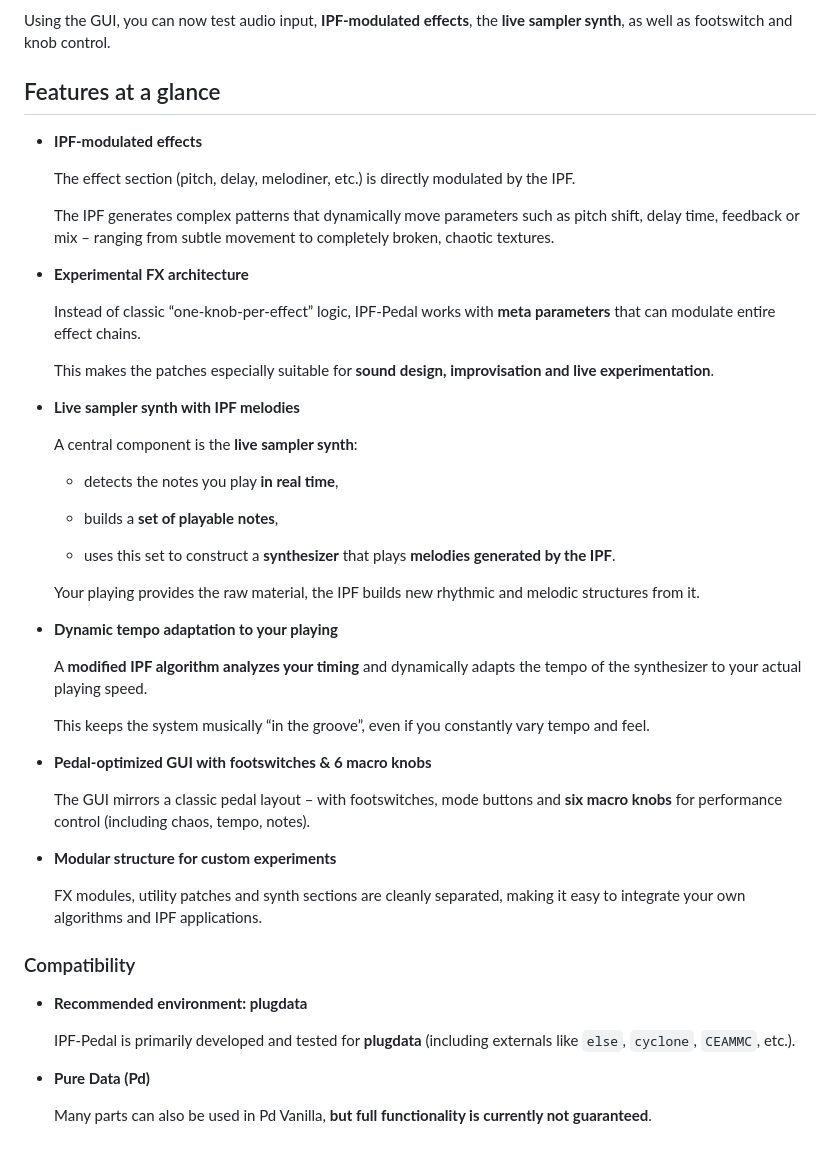
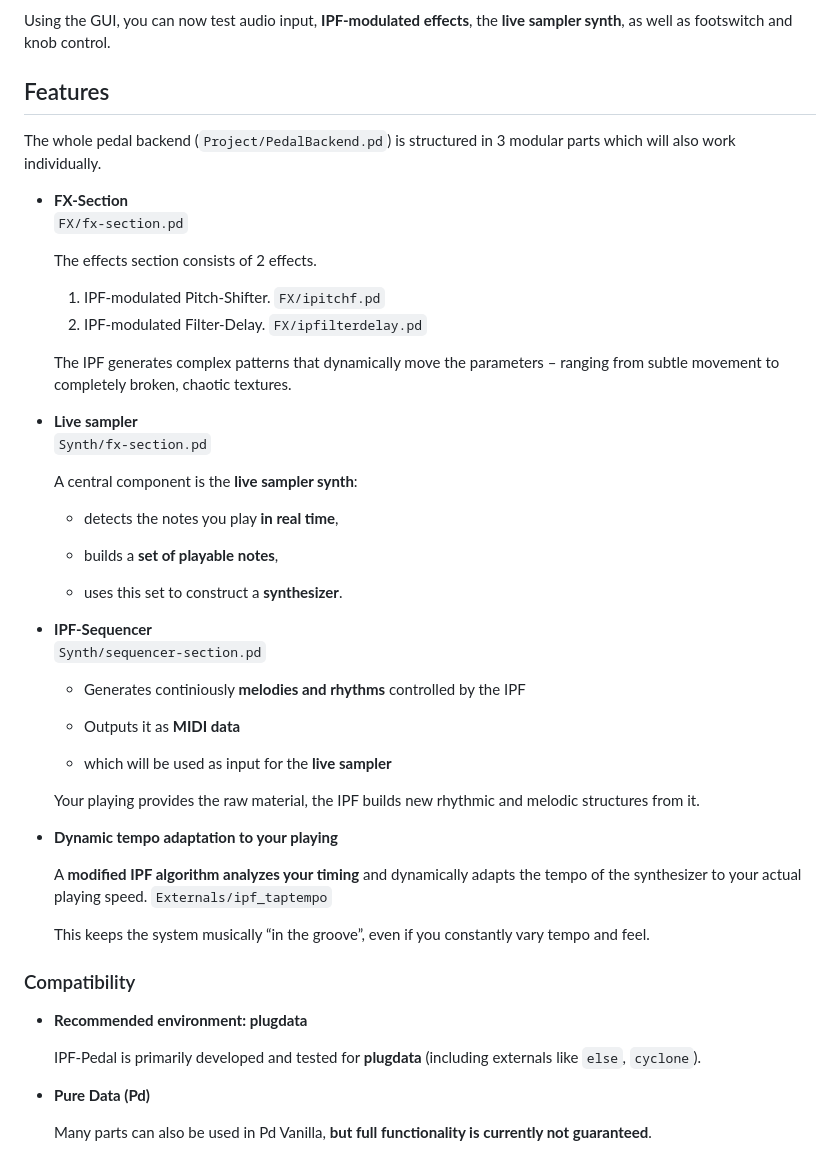
Before and after one commit to mblarndt/IPF-Pedal, a Markdown page: README.md, the part around the change. Drawn GitHub-style.

Commit message:
Revise README for improved clarity and organization
Updated the README to enhance clarity and structure, including rephrasing features and removing redundant content.

```diff
--- a/README.md
+++ b/README.md
@@ -22,21 +22,21 @@ Requirements:
 
 Using the GUI, you can now test audio input, **IPF-modulated effects**, the **live sampler synth**, as well as footswitch and knob control.
 
-## Features at a glance
+## Features
+The whole pedal backend (`Project/PedalBackend.pd`) is structured in 3 modular parts which will also work individually.
 
-- **IPF-modulated effects**
+- **FX-Section**
+   `FX/fx-section.pd`
 
-  The effect section (pitch, delay, melodiner, etc.) is directly modulated by the IPF.
+  The effects section consists of 2 effects.
+   1. IPF-modulated Pitch-Shifter. `FX/ipitchf.pd`
+   2. IPF-modulated Filter-Delay. `FX/ipfilterdelay.pd`
 
-  The IPF generates complex patterns that dynamically move parameters such as pitch shift, delay time, feedback or mix – ranging from subtle movement to completely broken, chaotic textures.
+  The IPF generates complex patterns that dynamically move the parameters – ranging from subtle movement to completely broken, chaotic textures.
 
-- **Experimental FX architecture**
 
-  Instead of classic “one-knob-per-effect” logic, IPF-Pedal works with **meta parameters** that can modulate entire effect chains.
-
-  This makes the patches especially suitable for **sound design, improvisation and live experimentation**.
-
-- **Live sampler synth with IPF melodies**
+- **Live sampler**
+  `Synth/fx-section.pd`
 
   A central component is the **live sampler synth**:
 
@@ -44,29 +44,31 @@ Using the GUI, you can now test audio input, **IPF-modulated effects**, the **li
 
   - builds a **set of playable notes**,
 
-  - uses this set to construct a **synthesizer** that plays **melodies generated by the IPF**.
+  - uses this set to construct a **synthesizer**.
+
+- **IPF-Sequencer**
+   `Synth/sequencer-section.pd`
+
+  - Generates continiously **melodies and rhythms** controlled by the IPF
+
+  - Outputs it as **MIDI data**
+
+  - which will be used as input for the **live sampler**
 
   Your playing provides the raw material, the IPF builds new rhythmic and melodic structures from it.
 
 - **Dynamic tempo adaptation to your playing**
 
-  A **modified IPF algorithm analyzes your timing** and dynamically adapts the tempo of the synthesizer to your actual playing speed.
+  A **modified IPF algorithm analyzes your timing** and dynamically adapts the tempo of the synthesizer to your actual playing speed.  `Externals/ipf_taptempo`
 
   This keeps the system musically “in the groove”, even if you constantly vary tempo and feel.
 
-- **Pedal-optimized GUI with footswitches & 6 macro knobs**
-
-  The GUI mirrors a classic pedal layout – with footswitches, mode buttons and **six macro knobs** for performance control (including chaos, tempo, notes).
-
-- **Modular structure for custom experiments**
-
-  FX modules, utility patches and synth sections are cleanly separated, making it easy to integrate your own algorithms and IPF applications.
 
 ### Compatibility
 
 - **Recommended environment: plugdata**
 
-  IPF-Pedal is primarily developed and tested for **plugdata** (including externals like `else`, `cyclone`, `CEAMMC`, etc.).
+  IPF-Pedal is primarily developed and tested for **plugdata** (including externals like `else`, `cyclone`).
 
 - **Pure Data (Pd)**
 
```
